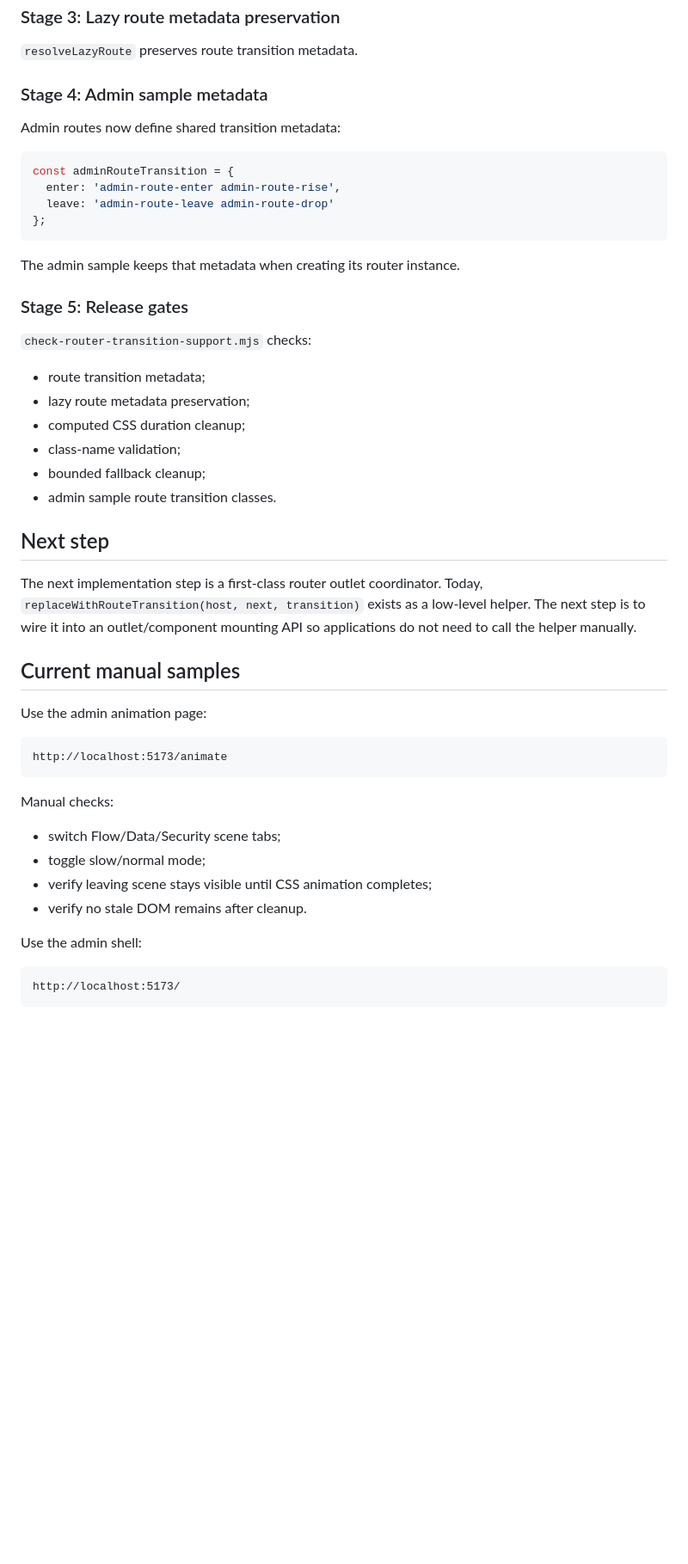
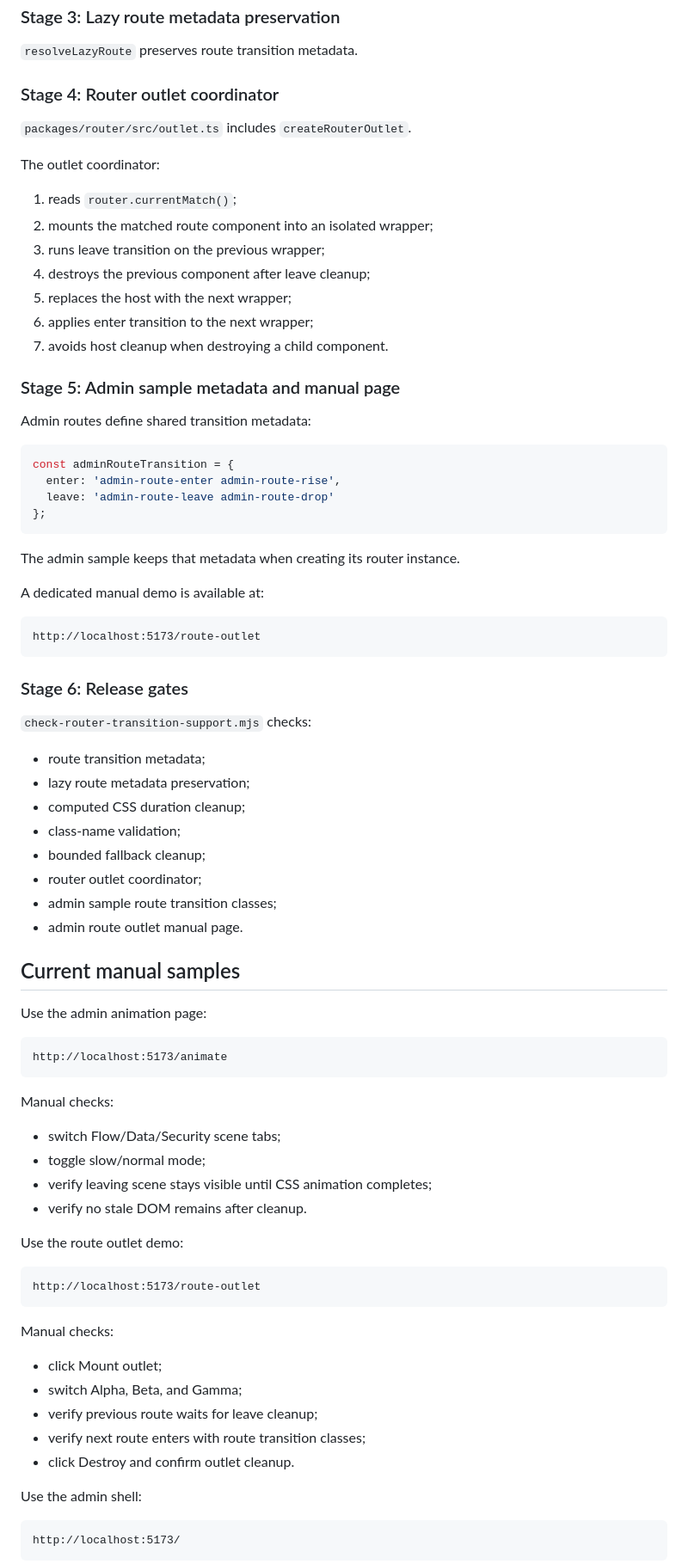
Before and after one commit to smael-aftersearch/Ariana, a Markdown page: docs/ROUTE_TRANSITIONS_V1_2_PLAN.md, the part around one of its changes. Shown at 86% size. GitHub-like rendering; blank space fills up the shorter version.

Commit message:
Document router outlet coordinator

````diff
--- a/docs/ROUTE_TRANSITIONS_V1_2_PLAN.md
+++ b/docs/ROUTE_TRANSITIONS_V1_2_PLAN.md
@@ -60,9 +72,23 @@ The helper:
 
 `resolveLazyRoute` preserves route transition metadata.
 
-### Stage 4: Admin sample metadata
+### Stage 4: Router outlet coordinator
 
-Admin routes now define shared transition metadata:
+`packages/router/src/outlet.ts` includes `createRouterOutlet`.
+
+The outlet coordinator:
+
+1. reads `router.currentMatch()`;
+2. mounts the matched route component into an isolated wrapper;
+3. runs leave transition on the previous wrapper;
+4. destroys the previous component after leave cleanup;
+5. replaces the host with the next wrapper;
+6. applies enter transition to the next wrapper;
+7. avoids host cleanup when destroying a child component.
+
+### Stage 5: Admin sample metadata and manual page
+
+Admin routes define shared transition metadata:
 
 ```ts
 const adminRouteTransition = {
@@ -73,7 +99,13 @@ const adminRouteTransition = {
 
 The admin sample keeps that metadata when creating its router instance.
 
-### Stage 5: Release gates
+A dedicated manual demo is available at:
+
+```txt
+http://localhost:5173/route-outlet
+```
+
+### Stage 6: Release gates
 
 `check-router-transition-support.mjs` checks:
 
@@ -82,11 +114,9 @@ The admin sample keeps that metadata when creating its router instance.
 - computed CSS duration cleanup;
 - class-name validation;
 - bounded fallback cleanup;
-- admin sample route transition classes.
-
-## Next step
-
-The next implementation step is a first-class router outlet coordinator. Today, `replaceWithRouteTransition(host, next, transition)` exists as a low-level helper. The next step is to wire it into an outlet/component mounting API so applications do not need to call the helper manually.
+- router outlet coordinator;
+- admin sample route transition classes;
+- admin route outlet manual page.
 
 ## Current manual samples
 
@@ -103,6 +133,20 @@ Manual checks:
 - verify leaving scene stays visible until CSS animation completes;
 - verify no stale DOM remains after cleanup.
 
+Use the route outlet demo:
+
+```txt
+http://localhost:5173/route-outlet
+```
+
+Manual checks:
+
+- click Mount outlet;
+- switch Alpha, Beta, and Gamma;
+- verify previous route waits for leave cleanup;
+- verify next route enters with route transition classes;
+- click Destroy and confirm outlet cleanup.
+
 Use the admin shell:
 
 ```txt
````
Also changed, not shown: other parts of docs/ROUTE_TRANSITIONS_V1_2_PLAN.md (+14 -2 lines).
